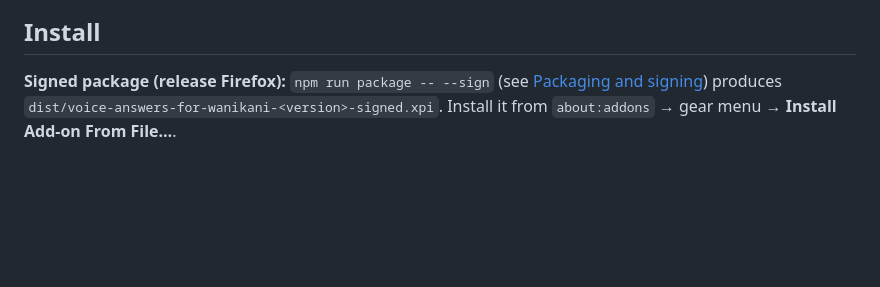
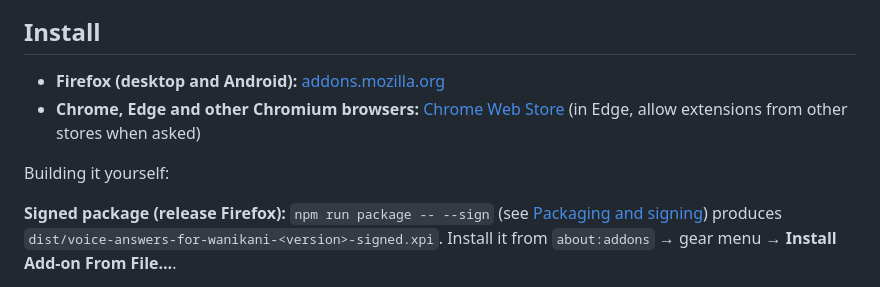
Before and after one commit to jsmrcina/wanikani-voice, a Markdown page: README.md, the part around the change. Drawn GitHub-style; blank space fills up the shorter version.

Commit message:
Both stores public: install links in the README; statuses in PLAN and listing notes
Co-Authored-By: Claude Opus 5.5 <noreply@anthropic.com>

```diff
--- a/README.md
+++ b/README.md
@@ -71,6 +71,12 @@ screen. ([MP4](docs/media/demo.mp4))
    alt="Animated demo: answering WaniKani reviews by voice with the extension's panel at the top right"></a>
 
 ## Install
+
+- **Firefox (desktop and Android):** [addons.mozilla.org](https://addons.mozilla.org/en-US/firefox/addon/voice-answers-for-wanikani/)
+- **Chrome, Edge and other Chromium browsers:** [Chrome Web Store](https://chromewebstore.google.com/detail/voice-answers-for-wanikan/ggmdidfeoabmefbnoldfjigagafdcgjn)
+  (in Edge, allow extensions from other stores when asked)
+
+Building it yourself:
 
 **Signed package (release Firefox):** `npm run package -- --sign` (see
 [Packaging and signing](#packaging-and-signing)) produces
```
Also changed, not shown: PLAN.md (+12 -11 lines), store/CHROME-LISTING.md (+4 -2 lines).
